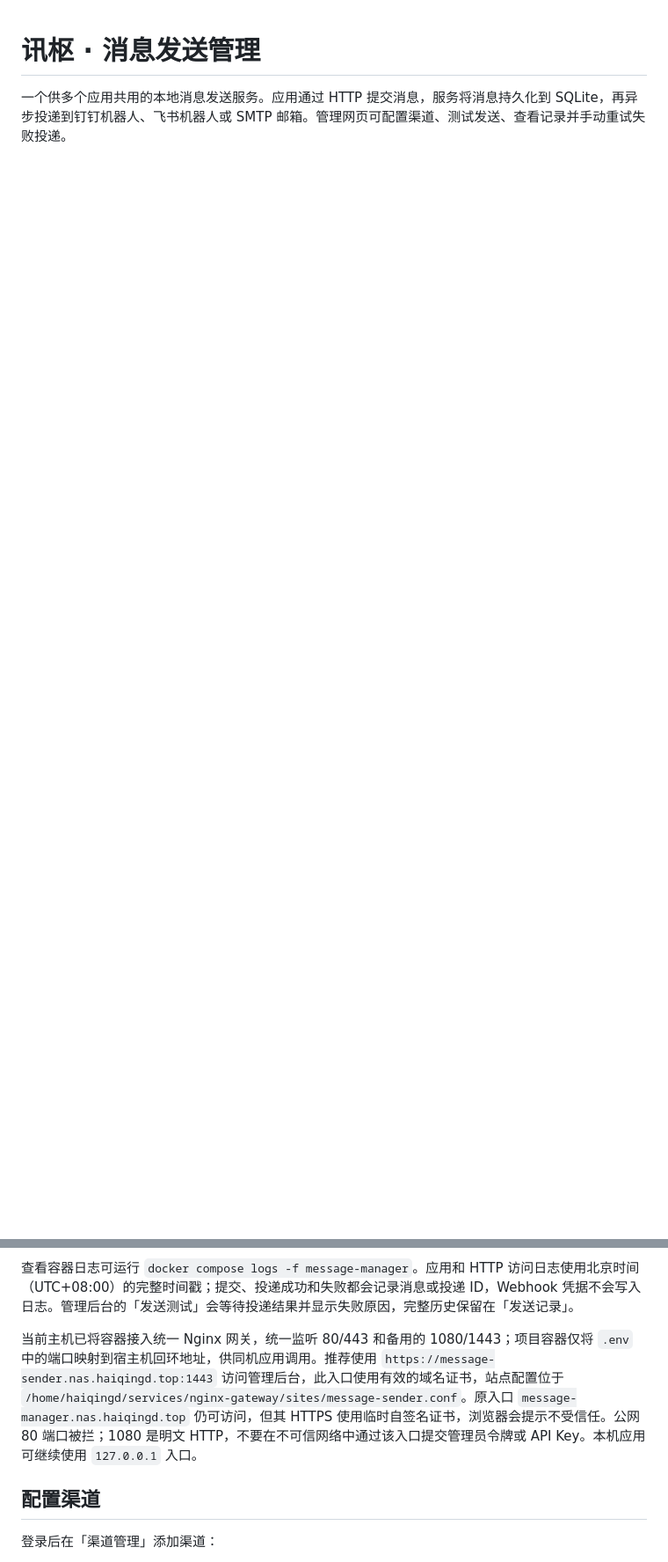
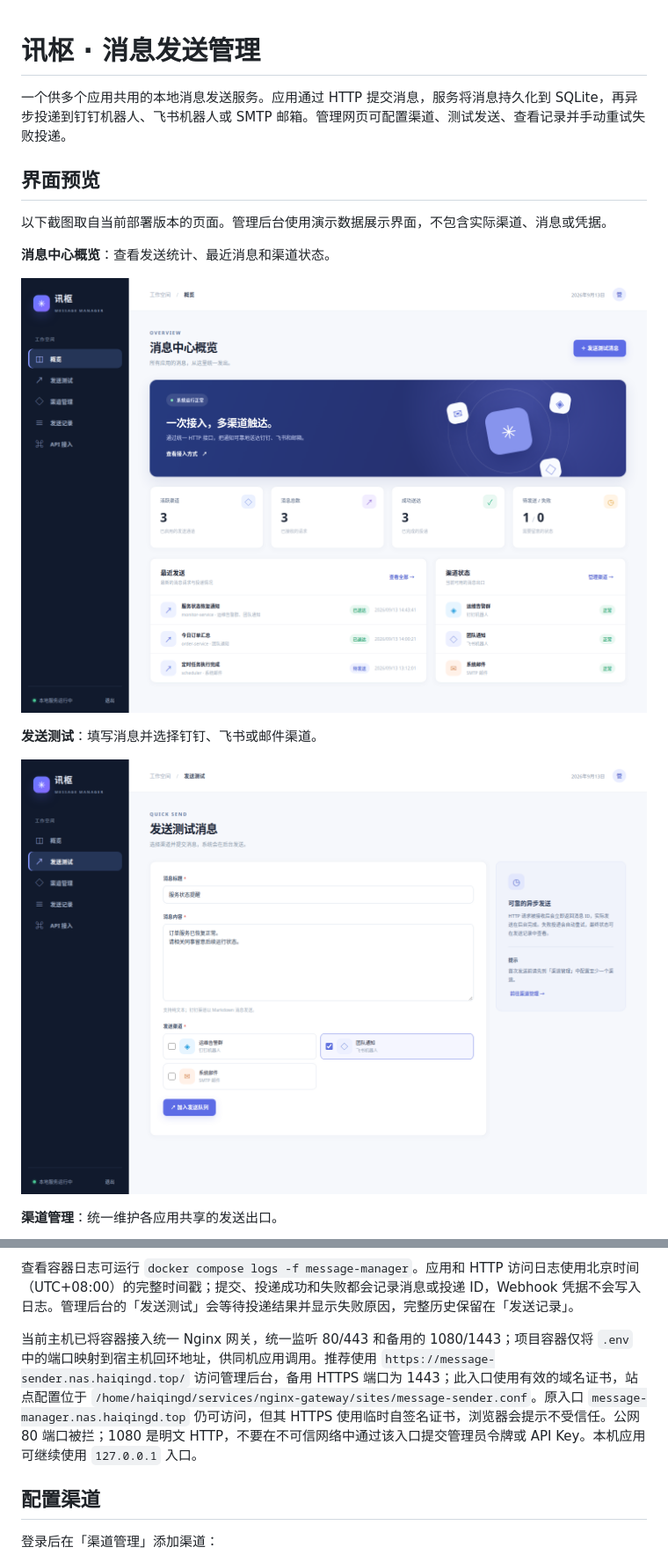
Before and after one commit to haiqingd/message-manager, a Markdown page: README.md, 2 parts joined by grey strips. Shown at 88% size. Drawn GitHub-style; pictures changed too: docs/screenshots/compose.png (added), docs/screenshots/overview.png (added); blank space fills up the shorter version.

Commit message:
Add README screenshots from deployed UI

```diff
--- a/README.md
+++ b/README.md
@@ -1,3 +1,18 @@
 # 讯枢 · 消息发送管理
 
 一个供多个应用共用的本地消息发送服务。应用通过 HTTP 提交消息，服务将消息持久化到 SQLite，再异步投递到钉钉机器人、飞书机器人或 SMTP 邮箱。管理网页可配置渠道、测试发送、查看记录并手动重试失败投递。
+
+## 界面预览
+
+以下截图取自当前部署版本的页面。管理后台使用演示数据展示界面，不包含实际渠道、消息或凭据。
+
+**消息中心概览**：查看发送统计、最近消息和渠道状态。
+
+![消息中心概览](docs/screenshots/overview.png)
+
+**发送测试**：填写消息并选择钉钉、飞书或邮件渠道。
+
+![发送测试页面](docs/screenshots/compose.png)
+
+**渠道管理**：统一维护各应用共享的发送出口。
+
@@ -18,7 +41,7 @@ PYTHONPATH=.deps python3 -m app
 
 查看容器日志可运行 `docker compose logs -f message-manager`。应用和 HTTP 访问日志使用北京时间（UTC+08:00）的完整时间戳；提交、投递成功和失败都会记录消息或投递 ID，Webhook 凭据不会写入日志。管理后台的「发送测试」会等待投递结果并显示失败原因，完整历史保留在「发送记录」。
 
-当前主机已将容器接入统一 Nginx 网关，统一监听 80/443 和备用的 1080/1443；项目容器仅将 `.env` 中的端口映射到宿主机回环地址，供同机应用调用。推荐使用 `https://message-sender.nas.haiqingd.top:1443` 访问管理后台，此入口使用有效的域名证书，站点配置位于 `/home/haiqingd/services/nginx-gateway/sites/message-sender.conf`。原入口 `message-manager.nas.haiqingd.top` 仍可访问，但其 HTTPS 使用临时自签名证书，浏览器会提示不受信任。公网 80 端口被拦；1080 是明文 HTTP，不要在不可信网络中通过该入口提交管理员令牌或 API Key。本机应用可继续使用 `127.0.0.1` 入口。
+当前主机已将容器接入统一 Nginx 网关，统一监听 80/443 和备用的 1080/1443；项目容器仅将 `.env` 中的端口映射到宿主机回环地址，供同机应用调用。推荐使用 `https://message-sender.nas.haiqingd.top/` 访问管理后台，备用 HTTPS 端口为 1443；此入口使用有效的域名证书，站点配置位于 `/home/haiqingd/services/nginx-gateway/sites/message-sender.conf`。原入口 `message-manager.nas.haiqingd.top` 仍可访问，但其 HTTPS 使用临时自签名证书，浏览器会提示不受信任。公网 80 端口被拦；1080 是明文 HTTP，不要在不可信网络中通过该入口提交管理员令牌或 API Key。本机应用可继续使用 `127.0.0.1` 入口。
 
 ## 配置渠道
 
```
Also changed, not shown: other parts of README.md (+8 -0 lines), docs/screenshots/channels.png (added), docs/screenshots/login.png (added).
